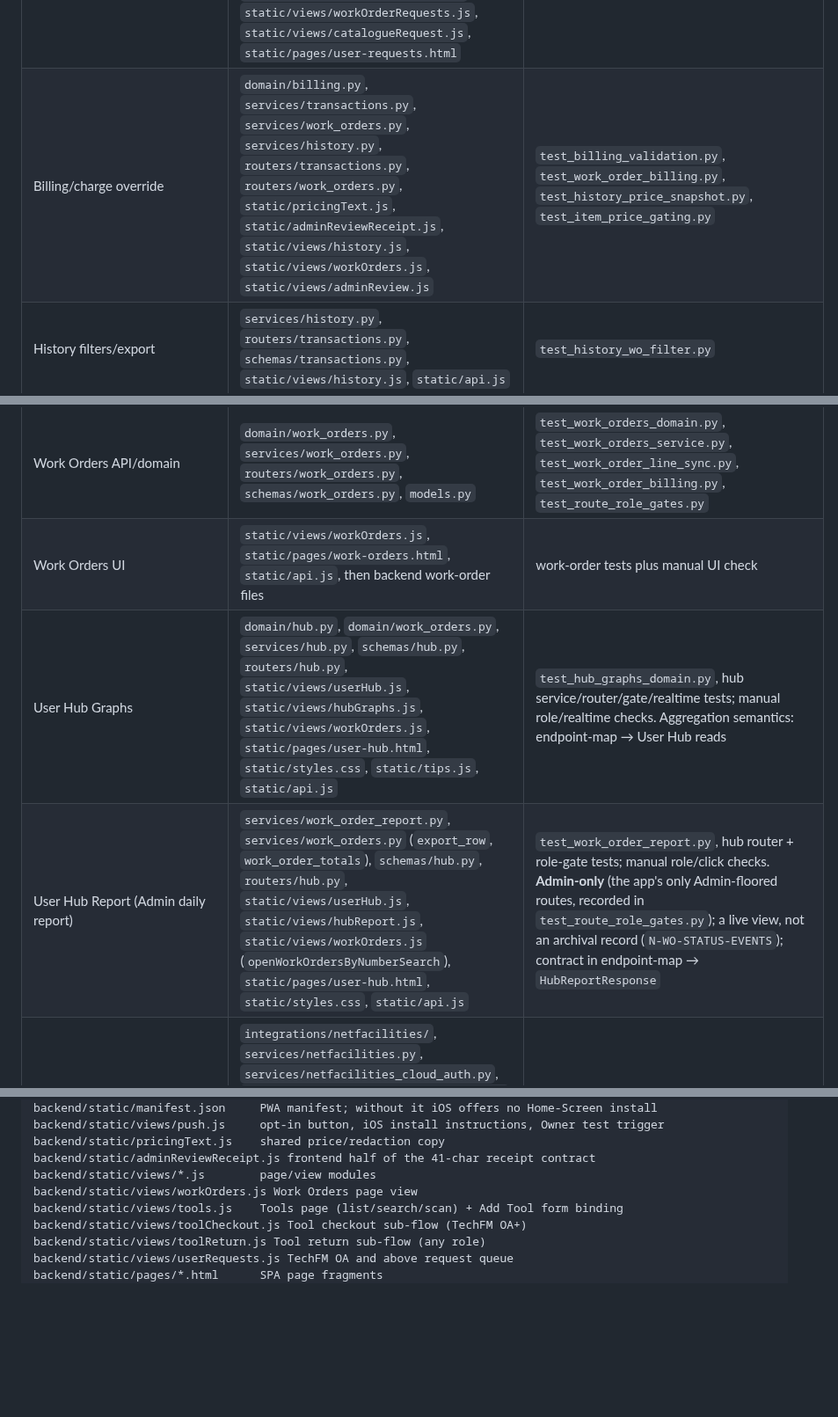
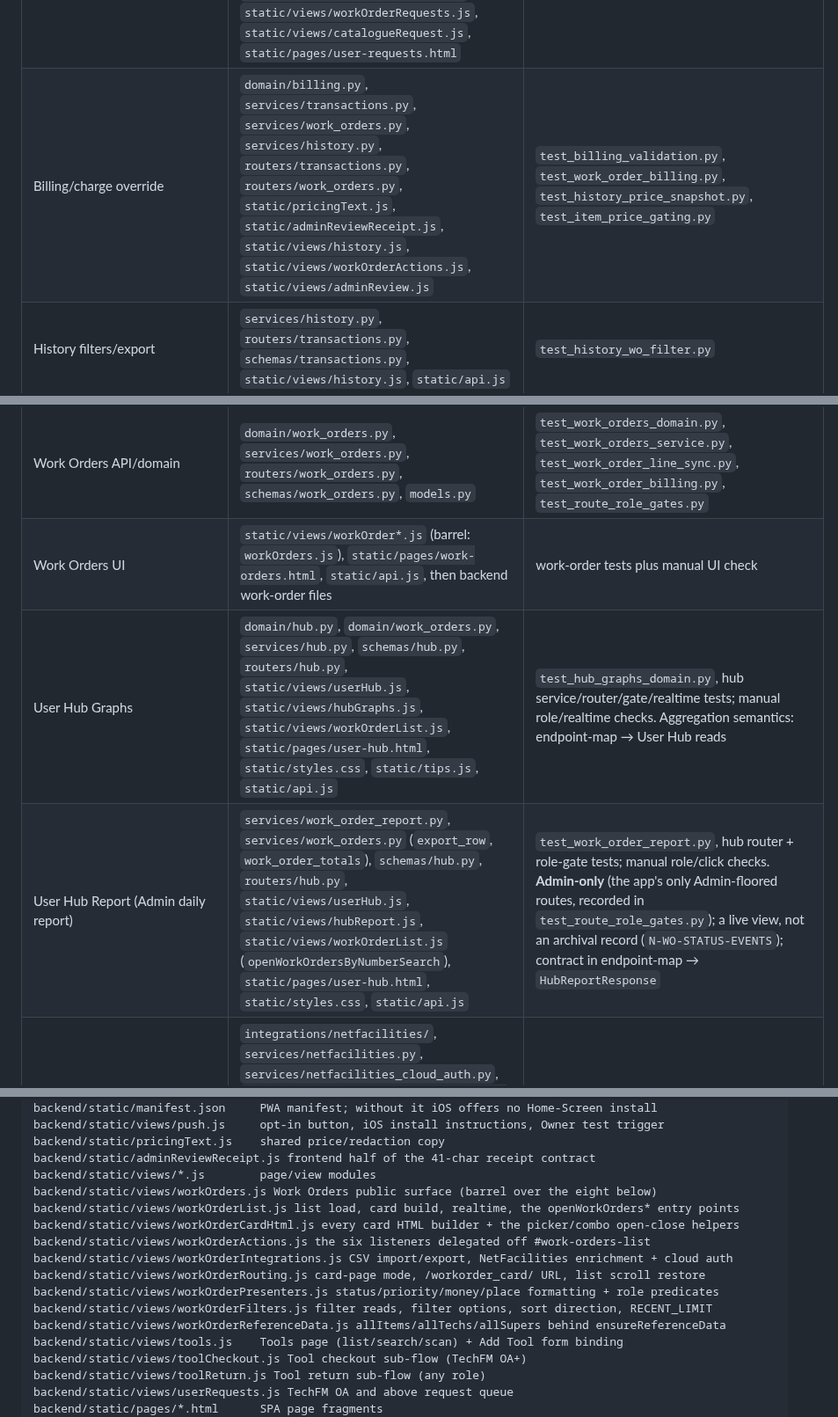
Before and after one commit to Avidiyah/inventory_app_git, a Markdown page: docs/current-state.md, 3 parts joined by grey strips. Shown at 88% size. Rendered like a GitHub page; blank space fills up the shorter version.

```diff
--- a/docs/current-state.md
+++ b/docs/current-state.md
@@ -99,7 +99,7 @@ Path shorthand:
 | Alternate barcodes | `models.py`, `services/items.py`, `schemas/items.py`, `routers/items.py`, `static/views/itemEditor.js`, `static/views/addBarcode.js` | `test_item_barcodes.py` |
 | Stock/dispense/correction/void | `domain/quantity.py`, `services/transactions.py`, `routers/transactions.py`, `schemas/transactions.py`, `static/views/transactions.js`, `static/views/correction.js` | `test_quantity_reverse.py`, `test_user_requests.py`, route-gate tests |
 | User Requests / operational exceptions | `models.py`, `domain/material_requests.py`, `services/user_requests.py`, `services/material_requests.py`, `routers/user_requests.py`, `routers/_stock_events.py`, `schemas/user_requests.py`, `services/items.py`, `services/transactions.py`, `services/work_orders.py`, `static/views/userRequests.js`, `static/views/userRequestCards.js`, `static/views/workOrderRequests.js`, `static/views/catalogueRequest.js`, `static/pages/user-requests.html` | `test_user_requests.py`, `test_catalogue_requests.py`, `test_material_requests.py`, `test_material_requests_domain.py`, `test_stock_events_flush.py`, `test_route_role_gates.py` |
-| Billing/charge override | `domain/billing.py`, `services/transactions.py`, `services/work_orders.py`, `services/history.py`, `routers/transactions.py`, `routers/work_orders.py`, `static/pricingText.js`, `static/adminReviewReceipt.js`, `static/views/history.js`, `static/views/workOrders.js`, `static/views/adminReview.js` | `test_billing_validation.py`, `test_work_order_billing.py`, `test_history_price_snapshot.py`, `test_item_price_gating.py` |
+| Billing/charge override | `domain/billing.py`, `services/transactions.py`, `services/work_orders.py`, `services/history.py`, `routers/transactions.py`, `routers/work_orders.py`, `static/pricingText.js`, `static/adminReviewReceipt.js`, `static/views/history.js`, `static/views/workOrderActions.js`, `static/views/adminReview.js` | `test_billing_validation.py`, `test_work_order_billing.py`, `test_history_price_snapshot.py`, `test_item_price_gating.py` |
 | History filters/export | `services/history.py`, `routers/transactions.py`, `schemas/transactions.py`, `static/views/history.js`, `static/api.js` | `test_history_wo_filter.py` |
 | Barcode upload decode | `services/barcodes.py`, `routers/barcodes.py`, `schemas/barcodes.py`, `static/views/scan.js`, `static/api.js` | `test_barcodes.py` |
 | Live camera scan | `static/scan/barcode-decoder.js`, `static/scan/frame-debouncer.js`, `static/views/scan.js`, `static/scan-test.html`, `static/scan-test.js` | manual browser/device check; unit tests cover backend decode only |
@@ -107,9 +107,9 @@ Path shorthand:
 | Mass staging API/domain | `domain/mass_staging.py`, `services/mass_staging.py`, `routers/mass_stages.py`, `schemas/mass_stages.py`, `models.py` | `test_mass_staging.py`, `test_mass_staging_load.py`, `test_mass_stages_api.py` |
 | Mass staging UI (community tree) | `static/views/massStage.js`, `static/pages/mass-stage.html`, `static/api.js`, then backend mass-stage files | mass-stage tests plus manual UI check |
 | Work Orders API/domain | `domain/work_orders.py`, `services/work_orders.py`, `routers/work_orders.py`, `schemas/work_orders.py`, `models.py` | `test_work_orders_domain.py`, `test_work_orders_service.py`, `test_work_order_line_sync.py`, `test_work_order_billing.py`, `test_route_role_gates.py` |
-| Work Orders UI | `static/views/workOrders.js`, `static/pages/work-orders.html`, `static/api.js`, then backend work-order files | work-order tests plus manual UI check |
-| User Hub Graphs | `domain/hub.py`, `domain/work_orders.py`, `services/hub.py`, `schemas/hub.py`, `routers/hub.py`, `static/views/userHub.js`, `static/views/hubGraphs.js`, `static/views/workOrders.js`, `static/pages/user-hub.html`, `static/styles.css`, `static/tips.js`, `static/api.js` | `test_hub_graphs_domain.py`, hub service/router/gate/realtime tests; manual role/realtime checks. Aggregation semantics: endpoint-map → User Hub reads |
-| User Hub Report (Admin daily report) | `services/work_order_report.py`, `services/work_orders.py` (`export_row`, `work_order_totals`), `schemas/hub.py`, `routers/hub.py`, `static/views/userHub.js`, `static/views/hubReport.js`, `static/views/workOrders.js` (`openWorkOrdersByNumberSearch`), `static/pages/user-hub.html`, `static/styles.css`, `static/api.js` | `test_work_order_report.py`, hub router + role-gate tests; manual role/click checks. **Admin-only** (the app's only Admin-floored routes, recorded in `test_route_role_gates.py`); a live view, not an archival record (`N-WO-STATUS-EVENTS`); contract in endpoint-map → `HubReportResponse` |
+| Work Orders UI | `static/views/workOrder*.js` (barrel: `workOrders.js`), `static/pages/work-orders.html`, `static/api.js`, then backend work-order files | work-order tests plus manual UI check |
+| User Hub Graphs | `domain/hub.py`, `domain/work_orders.py`, `services/hub.py`, `schemas/hub.py`, `routers/hub.py`, `static/views/userHub.js`, `static/views/hubGraphs.js`, `static/views/workOrderList.js`, `static/pages/user-hub.html`, `static/styles.css`, `static/tips.js`, `static/api.js` | `test_hub_graphs_domain.py`, hub service/router/gate/realtime tests; manual role/realtime checks. Aggregation semantics: endpoint-map → User Hub reads |
+| User Hub Report (Admin daily report) | `services/work_order_report.py`, `services/work_orders.py` (`export_row`, `work_order_totals`), `schemas/hub.py`, `routers/hub.py`, `static/views/userHub.js`, `static/views/hubReport.js`, `static/views/workOrderList.js` (`openWorkOrdersByNumberSearch`), `static/pages/user-hub.html`, `static/styles.css`, `static/api.js` | `test_work_order_report.py`, hub router + role-gate tests; manual role/click checks. **Admin-only** (the app's only Admin-floored routes, recorded in `test_route_role_gates.py`); a live view, not an archival record (`N-WO-STATUS-EVENTS`); contract in endpoint-map → `HubReportResponse` |
 | NetFacilities enrichment | `integrations/netfacilities/`, `services/netfacilities.py`, `services/netfacilities_cloud_auth.py`, `services/netfacilities_cloud_crypto.py`, `services/netfacilities_jobs.py`, `routers/netfacilities.py`, `schemas/netfacilities.py`, `lifespan.py`, Work Orders import UI, priority migration/model/response plumbing | `test_netfacilities_*.py`; behavior under API Surface → NetFacilities |
 | Admin Review / fixed-width receipt | `static/views/adminReview.js`, `static/adminReviewReceipt.js`, `static/pricingText.js`, `static/pages/admin-review.html`, `static/views/history.js`, `static/views/nav.js`, `static/api.js` | work-order billing/role tests, pure receipt assertions, served DOM/resource check, manual UI check |
 | Real-time transport / invalidation | `domain/realtime.py`, `services/realtime.py`, `services/realtime_limits.py`, `routers/realtime.py`, `static/realtime.js`, `static/views/auth.js`, `static/views/nav.js`, emit-capable resource routers, `logging_config.py` | `test_realtime_*.py`, `test_logging.py`, all-JavaScript syntax check, manual browser check |
@@ -179,7 +179,15 @@ backend/static/views/push.js     opt-in button, iOS install instructions, Owner
 backend/static/pricingText.js    shared price/redaction copy
 backend/static/adminReviewReceipt.js frontend half of the 41-char receipt contract
 backend/static/views/*.js        page/view modules
-backend/static/views/workOrders.js Work Orders page view
+backend/static/views/workOrders.js Work Orders public surface (barrel over the eight below)
+backend/static/views/workOrderList.js list load, card build, realtime, the openWorkOrders* entry points
+backend/static/views/workOrderCardHtml.js every card HTML builder + the picker/combo open-close helpers
+backend/static/views/workOrderActions.js the six listeners delegated off #work-orders-list
+backend/static/views/workOrderIntegrations.js CSV import/export, NetFacilities enrichment + cloud auth
+backend/static/views/workOrderRouting.js card-page mode, /workorder_card/ URL, list scroll restore
+backend/static/views/workOrderPresenters.js status/priority/money/place formatting + role predicates
+backend/static/views/workOrderFilters.js filter reads, filter options, sort direction, RECENT_LIMIT
+backend/static/views/workOrderReferenceData.js allItems/allTechs/allSupers behind ensureReferenceData
 backend/static/views/tools.js    Tools page (list/search/scan) + Add Tool form binding
 backend/static/views/toolCheckout.js Tool checkout sub-flow (TechFM OA+)
 backend/static/views/toolReturn.js Tool return sub-flow (any role)
```
Also changed, not shown: docs/endpoint-map.md (+36 -36 lines), docs/open-work.md (+4 -4 lines).
